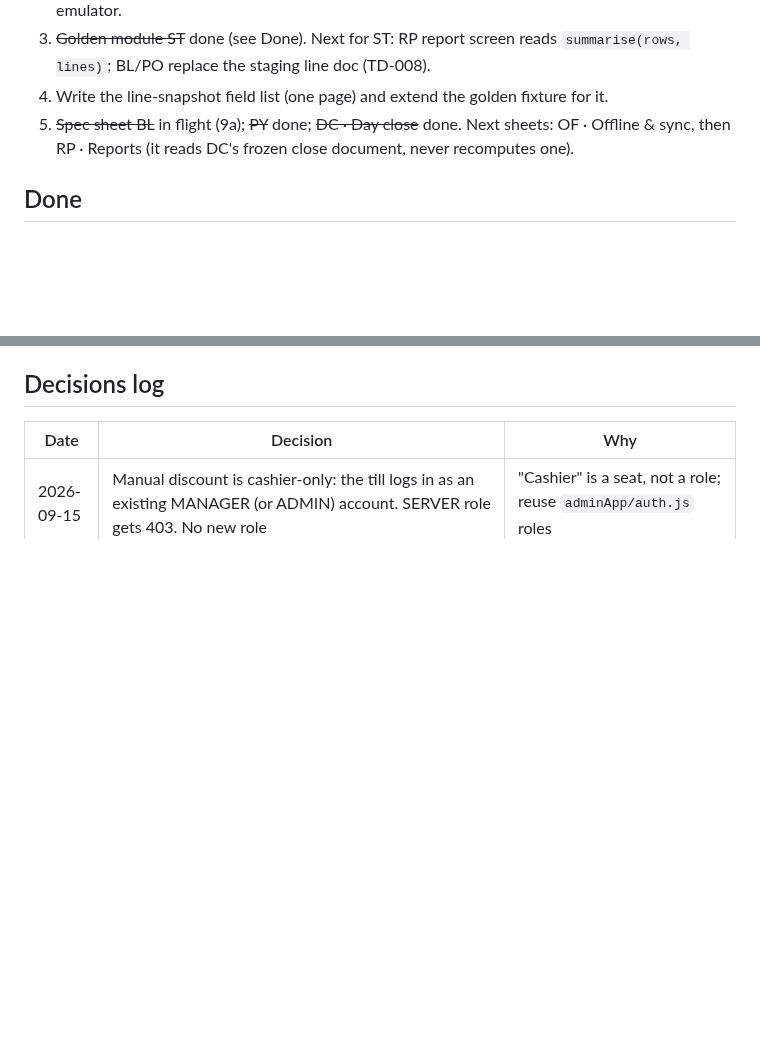
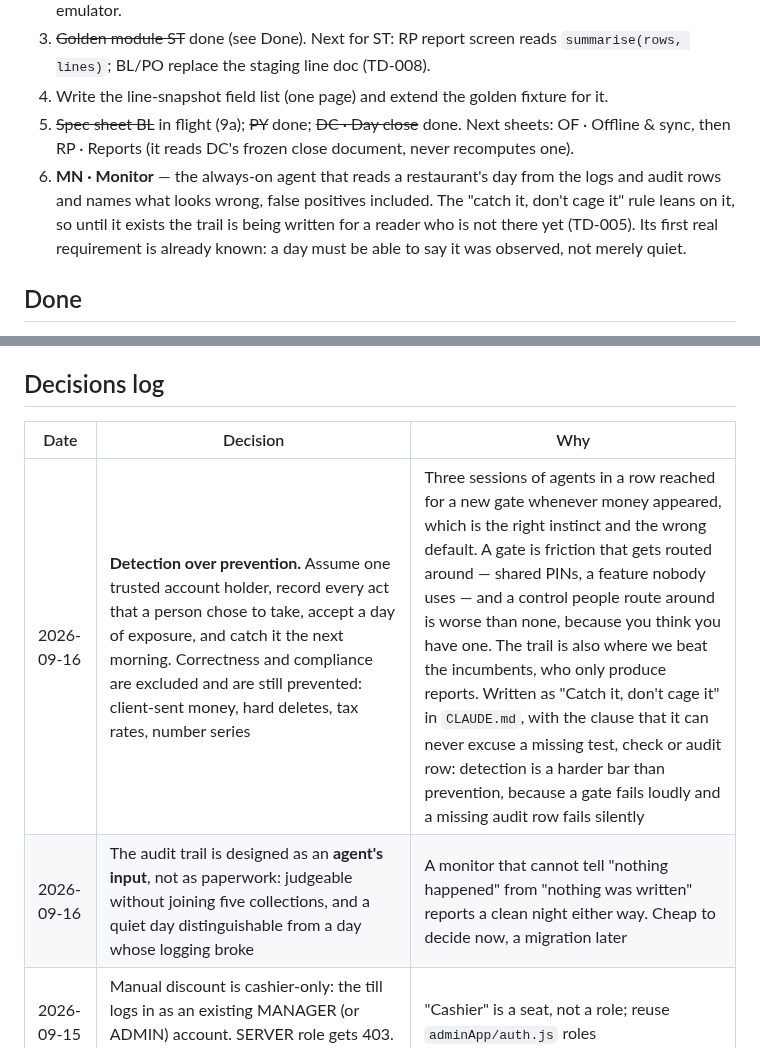
Before and after one commit to no-hup/plattr-pro, a Markdown page: moonshot/STATE.md, 2 parts joined by grey strips. Drawn GitHub-style; blank space fills up the shorter version.

```diff
--- a/moonshot/STATE.md
+++ b/moonshot/STATE.md
@@ -27,6 +27,7 @@ Newest at the top of each list.
 3. ~~Golden module ST~~ done (see Done). Next for ST: RP report screen reads `summarise(rows, lines)`; BL/PO replace the staging line doc (TD-008).
 4. Write the line-snapshot field list (one page) and extend the golden fixture for it.
 5. ~~Spec sheet BL~~ in flight (9a); ~~PY~~ done; ~~DC · Day close~~ done. Next sheets: OF · Offline & sync, then RP · Reports (it reads DC's frozen close document, never recomputes one).
+6. **MN · Monitor** — the always-on agent that reads a restaurant's day from the logs and audit rows and names what looks wrong, false positives included. The "catch it, don't cage it" rule leans on it, so until it exists the trail is being written for a reader who is not there yet (TD-005). Its first real requirement is already known: a day must be able to say it was observed, not merely quiet.
 
 ## Done
 - 2026-09-16 · TD-019 closed, and TD-014's fix committed. TD-019 was found by *probing* DC-S25's escape hatch on the emulator instead of reading the code: comping an abandoned table to zero cleared it, and asked for nothing at all. `billing-issue` took the bill-level discount straight from the request body and never called ST's door, so a MANAGER session zeroed a ₹1,500 table with no PIN, **no audit row**, and a client-typed `approverId` — and the day close then balanced perfectly, which is the one thing it exists to stop. Shaurya's trust model (2026-09-16): assume one person at the restaurant we can trust with access, but make the audit strong. So the audit row is now unconditional and the PIN follows ST's existing `discountPinAbovePercent`, against the bill's net. `preview` stays ungated on purpose; the invoice number is the act. The till gained a Comp button so DC-S25 has an in-app way out. TD-018 also logged: **one till and one cash drawer** per restaurant, Shaurya's call, with the `registerId` migration named before any data exists. Open money debt after this: TD-015 (out-of-stock add-on billed) and TD-016 (offer apportioned across lines it does not target).
@@ -63,6 +64,8 @@ Newest at the top of each list.
 ## Decisions log
 | Date | Decision | Why |
 |---|---|---|
+| 2026-09-16 | **Detection over prevention.** Assume one trusted account holder, record every act that a person chose to take, accept a day of exposure, and catch it the next morning. Correctness and compliance are excluded and are still prevented: client-sent money, hard deletes, tax rates, number series | Three sessions of agents in a row reached for a new gate whenever money appeared, which is the right instinct and the wrong default. A gate is friction that gets routed around — shared PINs, a feature nobody uses — and a control people route around is worse than none, because you think you have one. The trail is also where we beat the incumbents, who only produce reports. Written as "Catch it, don't cage it" in `CLAUDE.md`, with the clause that it can never excuse a missing test, check or audit row: detection is a harder bar than prevention, because a gate fails loudly and a missing audit row fails silently |
+| 2026-09-16 | The audit trail is designed as an **agent's input**, not as paperwork: judgeable without joining five collections, and a quiet day distinguishable from a day whose logging broke | A monitor that cannot tell "nothing happened" from "nothing was written" reports a clean night either way. Cheap to decide now, a migration later |
 | 2026-09-15 | Manual discount is cashier-only: the till logs in as an existing MANAGER (or ADMIN) account. SERVER role gets 403. No new role | "Cashier" is a seat, not a role; reuse `adminApp/auth.js` roles |
 | 2026-09-15 | Server decides when a PIN is needed. Under the limit: applied at once. Over: backend returns `permission-denied` + `{requires:'pin'}`, till shows the PIN popup, resends with `pin`, backend checks it against that same account's hashed PIN (`servers/{id}.password`) | Same pattern the consumer app uses for `unauthenticated` → `AuthPrompt`; the till is new code so it gets its own handler |
 | 2026-09-15 | Every manual discount writes one audit row with a severity: `P1` under the limit, `P0` over it. Report groups by severity and staff | Count of P0s per cashier per week is the theft signal |
```
Also changed, not shown: moonshot/CLAUDE.md (+12 -2 lines).
